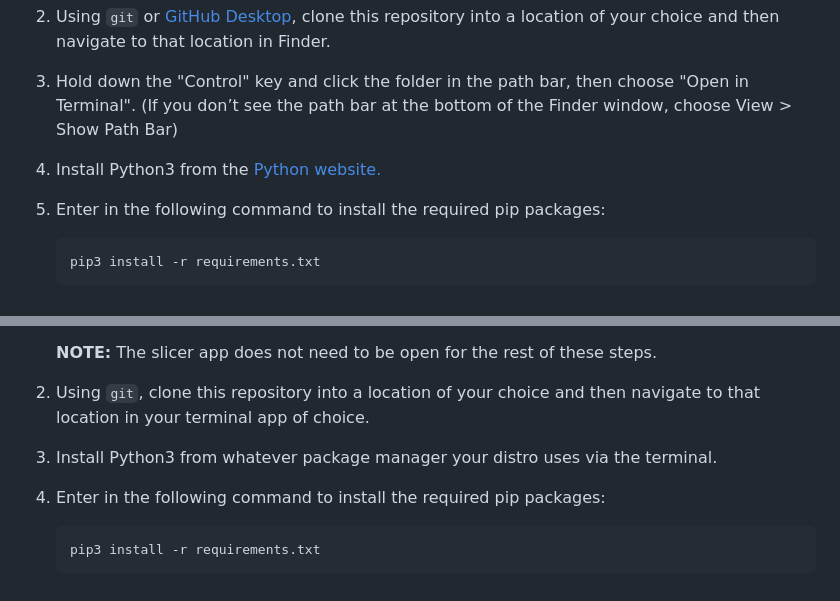
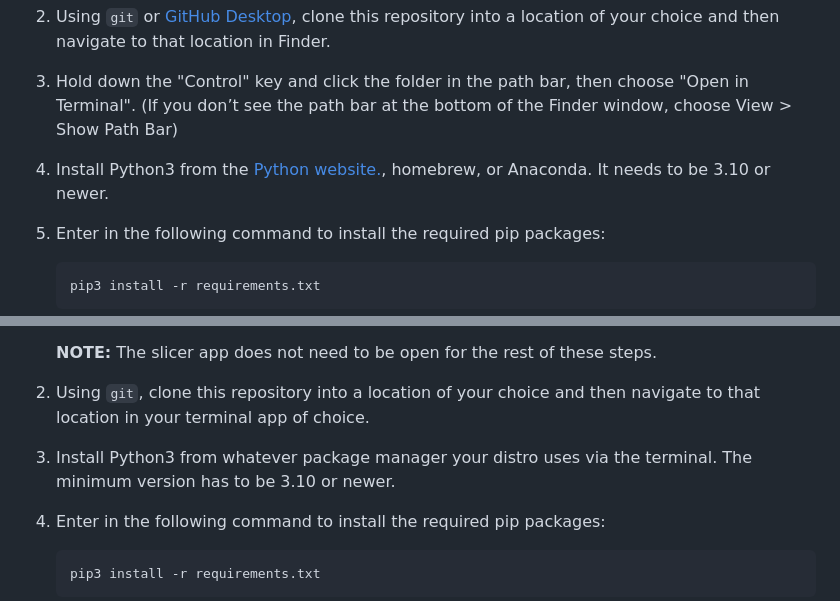
Before and after one commit to Ankermgmt/ankermake-m5-protocol, a Markdown page: documentation/install-from-git.md, 2 parts joined by grey strips. Drawn GitHub-style.

Commit message:
Update install-from-git.md
3.10 or newer is the only way Python works and now reflects that in Linux, Windows, and Mac instructions.

```diff
--- a/documentation/install-from-git.md
+++ b/documentation/install-from-git.md
@@ -55,7 +55,7 @@
 
 3. Hold down the "Control" key and click the folder in the path bar, then choose "Open in Terminal". (If you don’t see the path bar at the bottom of the Finder window, choose View > Show Path Bar)
 
-4. Install Python3 from the [Python website.](https://www.python.org/downloads/macos/)
+4. Install Python3 from the [Python website.](https://www.python.org/downloads/macos/), homebrew, or Anaconda. It needs to be 3.10 or newer.
 
 5. Enter in the following command to install the required pip packages:
 
@@ -73,7 +73,7 @@
 
 2. Using `git`, clone this repository into a location of your choice and then navigate to that location in your terminal app of choice.
 
-3. Install Python3 from whatever package manager your distro uses via the terminal.
+3. Install Python3 from whatever package manager your distro uses via the terminal. The minimum version has to be 3.10 or newer.
 
 4. Enter in the following command to install the required pip packages:
 
```
